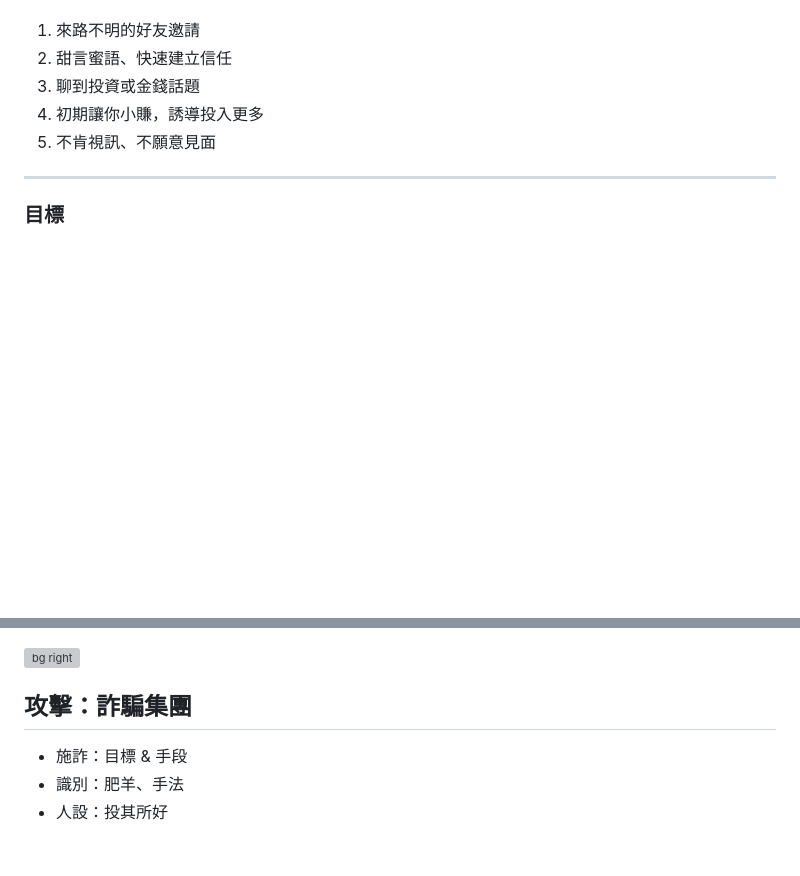
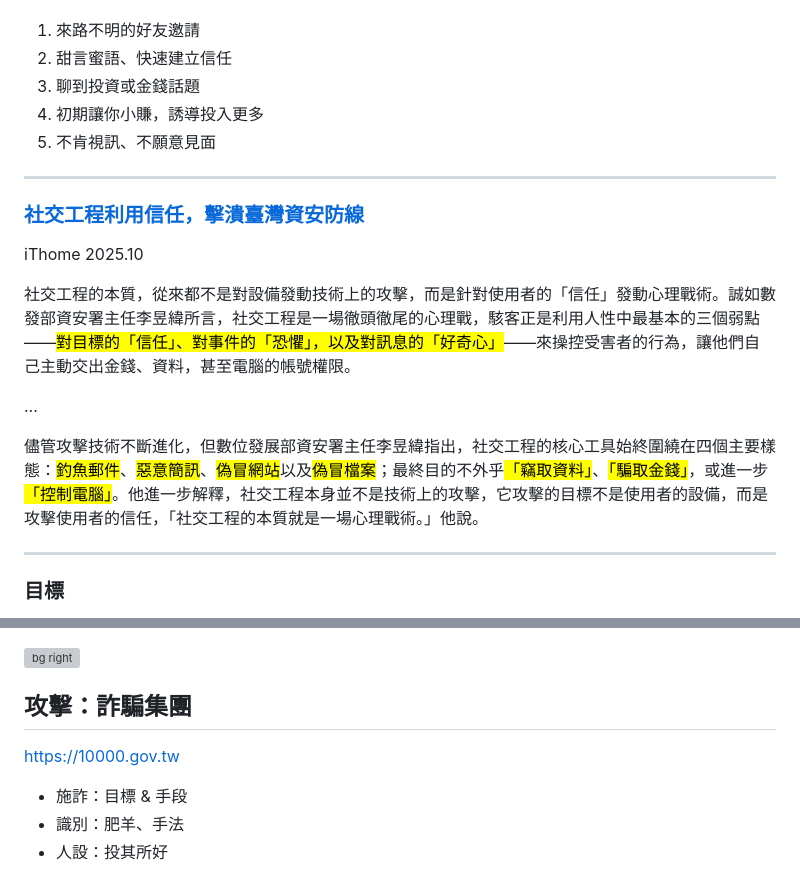
Before and after one commit to iunn-sh/frauds-and-how-to-prevent-them, a Markdown page: presentation.md, 2 parts joined by grey strips. GitHub-like rendering; blank space fills up the shorter version; grey boxes are pictures that could not be loaded.

Commit message:
update content

```diff
--- a/presentation.md
+++ b/presentation.md
@@ -73,6 +73,17 @@ Frauds and How to Prevent Them
 3. 聊到投資或金錢話題
 4. 初期讓你小賺，誘導投入更多
 5. 不肯視訊、不願意見面
+
+---
+
+### [社交工程利用信任，擊潰臺灣資安防線](https://www.ithome.com.tw/news/171984)
+iThome 2025.10
+
+社交工程的本質，從來都不是對設備發動技術上的攻擊，而是針對使用者的「信任」發動心理戰術。誠如數發部資安署主任李昱緯所言，社交工程是一場徹頭徹尾的心理戰，駭客正是利用人性中最基本的三個弱點——<mark>對目標的「信任」、對事件的「恐懼」，以及對訊息的「好奇心」</mark>——來操控受害者的行為，讓他們自己主動交出金錢、資料，甚至電腦的帳號權限。
+
+...
+
+儘管攻擊技術不斷進化，但數位發展部資安署主任李昱緯指出，社交工程的核心工具始終圍繞在四個主要樣態：<mark>釣魚郵件</mark>、<mark>惡意簡訊</mark>、<mark>偽冒網站</mark>以及<mark>偽冒檔案</mark>；最終目的不外乎<mark>「竊取資料」</mark>、<mark>「騙取金錢」</mark>，或進一步<mark>「控制電腦」</mark>。他進一步解釋，社交工程本身並不是技術上的攻擊，它攻擊的目標不是使用者的設備，而是攻擊使用者的信任，「社交工程的本質就是一場心理戰術。」他說。
 
 ---
 
@@ -320,6 +331,8 @@ Frauds and How to Prevent Them
 ![bg right](https://images.unsplash.com/photo-1533740795835-8f0320846018)
 
 ## 攻擊：詐騙集團
+
+https://10000.gov.tw
 
 - 施詐：目標 & 手段
 - 識別：肥羊、手法
```
